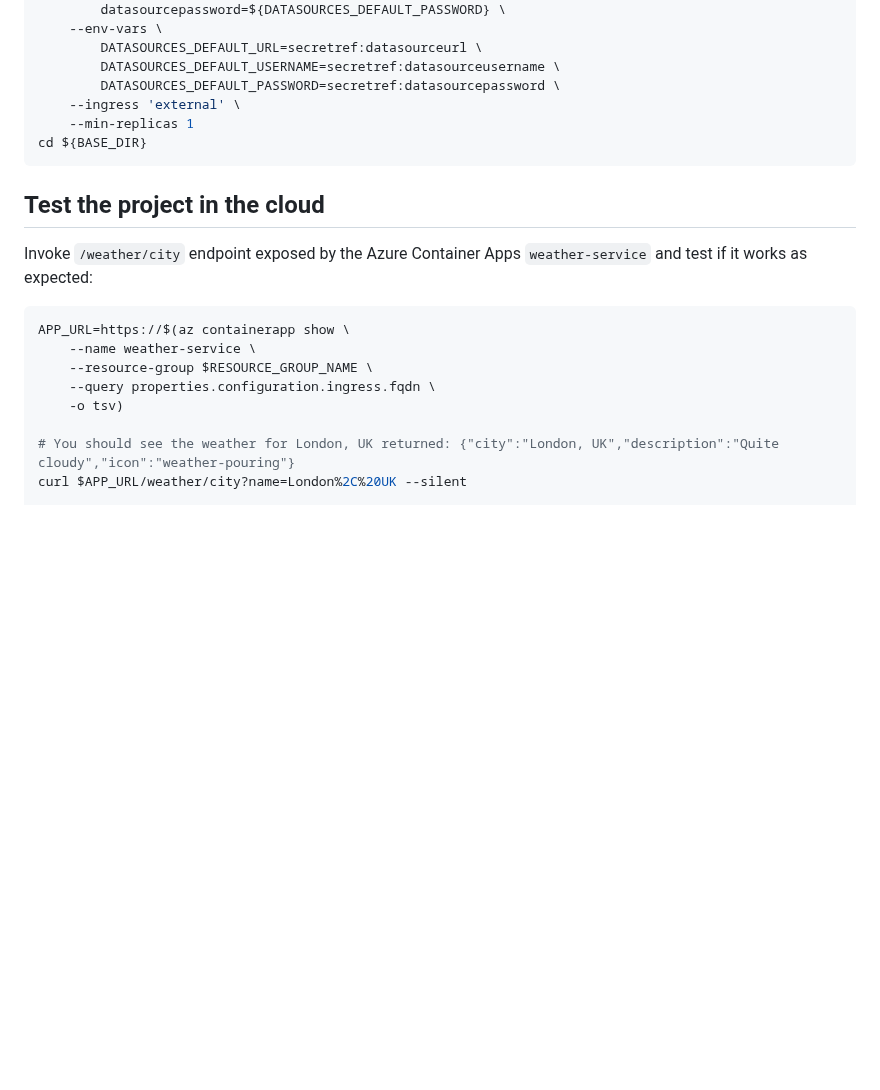
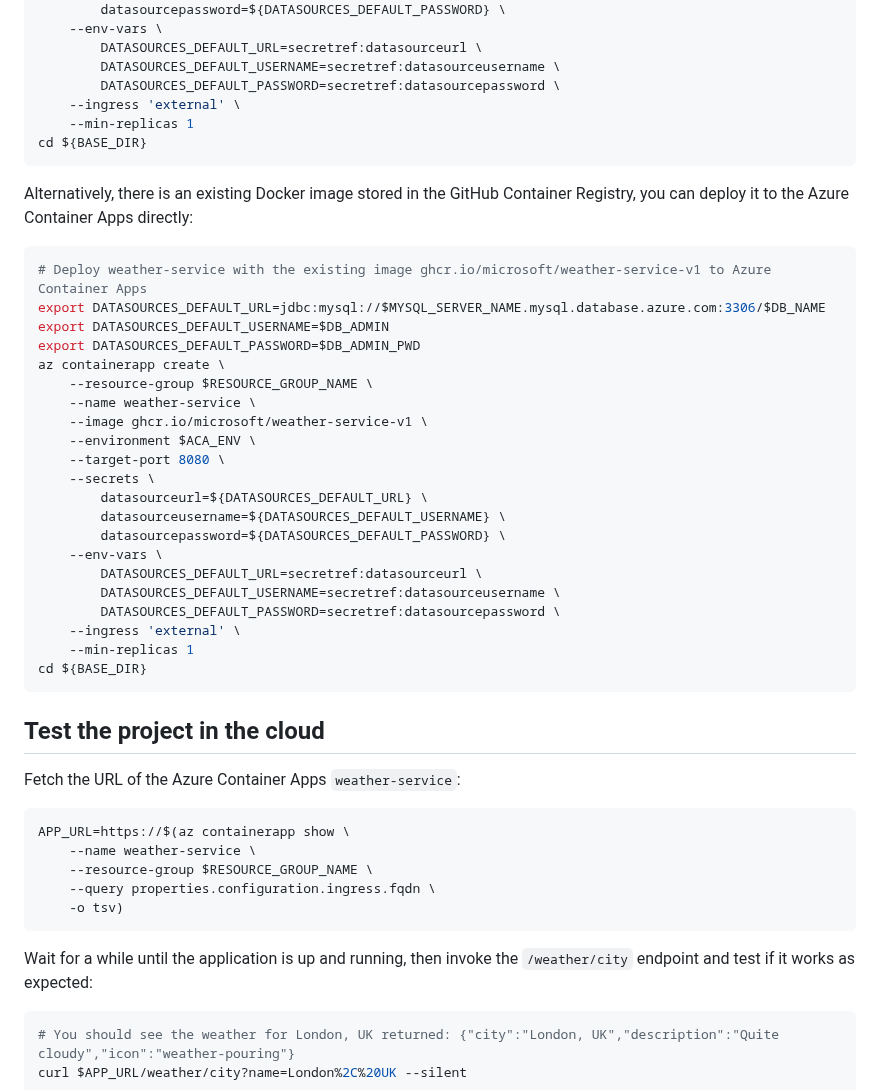
Before and after one commit to microsoft/java-on-aca-with-ai, a Markdown page: quarkus-micronaut/03-build-a-micronaut-microservice-using-mysql/README.md, the part around the change. GitHub-like rendering; blank space fills up the shorter version.

Commit message:
deploy weather-service with the existing docker image ghcr.io/microsoft/weather-service-v1
Signed-off-by: Jianguo Ma <jiangma@microsoft.com>

````diff
--- a/quarkus-micronaut/03-build-a-micronaut-microservice-using-mysql/README.md
+++ b/quarkus-micronaut/03-build-a-micronaut-microservice-using-mysql/README.md
@@ -250,9 +250,35 @@ az containerapp create \
 cd ${BASE_DIR}
 ```
 
+Alternatively, there is an existing Docker image stored in the GitHub Container Registry, you can deploy it to the Azure Container Apps directly:
+
+```bash
+# Deploy weather-service with the existing image ghcr.io/microsoft/weather-service-v1 to Azure Container Apps
+export DATASOURCES_DEFAULT_URL=jdbc:mysql://$MYSQL_SERVER_NAME.mysql.database.azure.com:3306/$DB_NAME
+export DATASOURCES_DEFAULT_USERNAME=$DB_ADMIN
+export DATASOURCES_DEFAULT_PASSWORD=$DB_ADMIN_PWD
+az containerapp create \
+    --resource-group $RESOURCE_GROUP_NAME \
+    --name weather-service \
+    --image ghcr.io/microsoft/weather-service-v1 \
+    --environment $ACA_ENV \
+    --target-port 8080 \
+    --secrets \
+        datasourceurl=${DATASOURCES_DEFAULT_URL} \
+        datasourceusername=${DATASOURCES_DEFAULT_USERNAME} \
+        datasourcepassword=${DATASOURCES_DEFAULT_PASSWORD} \
+    --env-vars \
+        DATASOURCES_DEFAULT_URL=secretref:datasourceurl \
+        DATASOURCES_DEFAULT_USERNAME=secretref:datasourceusername \
+        DATASOURCES_DEFAULT_PASSWORD=secretref:datasourcepassword \
+    --ingress 'external' \
+    --min-replicas 1
+cd ${BASE_DIR}
+```
+
 ## Test the project in the cloud
 
-Invoke `/weather/city` endpoint exposed by the Azure Container Apps `weather-service` and test if it works as expected:
+Fetch the URL of the Azure Container Apps `weather-service`:
 
 ```bash
 APP_URL=https://$(az containerapp show \
@@ -260,7 +286,11 @@ APP_URL=https://$(az containerapp show \
     --resource-group $RESOURCE_GROUP_NAME \
     --query properties.configuration.ingress.fqdn \
     -o tsv)
+```
 
+Wait for a while until the application is up and running, then invoke the `/weather/city` endpoint and test if it works as expected:
+
+```bash
 # You should see the weather for London, UK returned: {"city":"London, UK","description":"Quite cloudy","icon":"weather-pouring"}
 curl $APP_URL/weather/city?name=London%2C%20UK --silent
 
````
